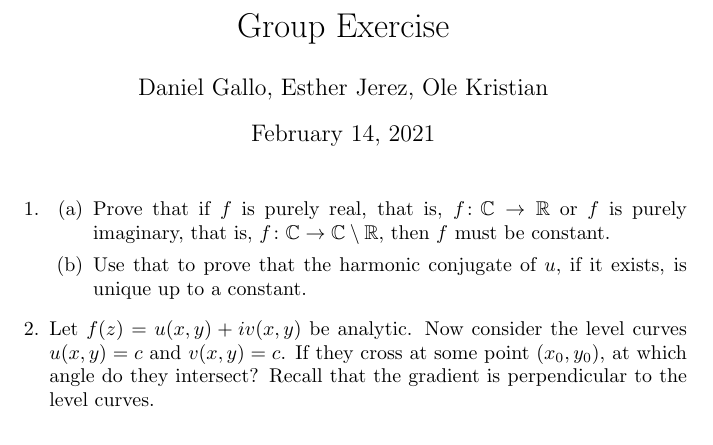
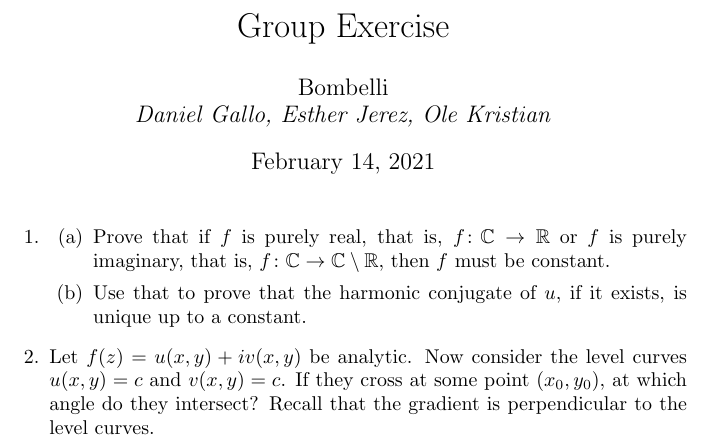
Before and after one commit to daniel-gallo/MAT213, a LaTeX problem sheet (Group exercise/group_exercise.tex): part of the page, cut so that both start at the same text. Compiled offline with pdfLaTeX.

Commit message:
Add group name

```diff
--- a/Group exercise/group_exercise.tex
+++ b/Group exercise/group_exercise.tex
@@ -7,7 +7,10 @@
 \def\R{\mathbb{R}}
 
 \title{Group Exercise}
-\author{Daniel Gallo, Esther Jerez, Ole Kristian}
+\author{
+    Bombelli \\
+    \textit{Daniel Gallo, Esther Jerez, Ole Kristian}
+}
 
 \begin{document}
     \maketitle
```
